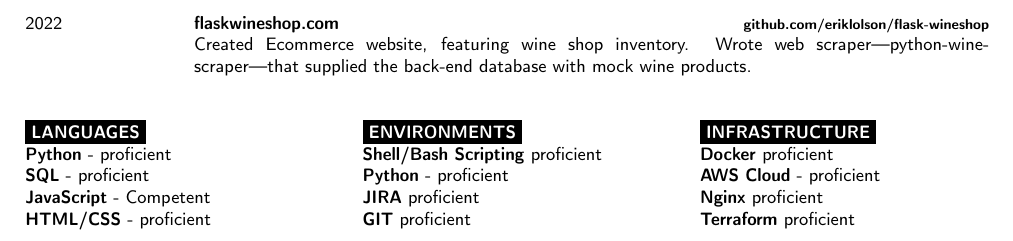
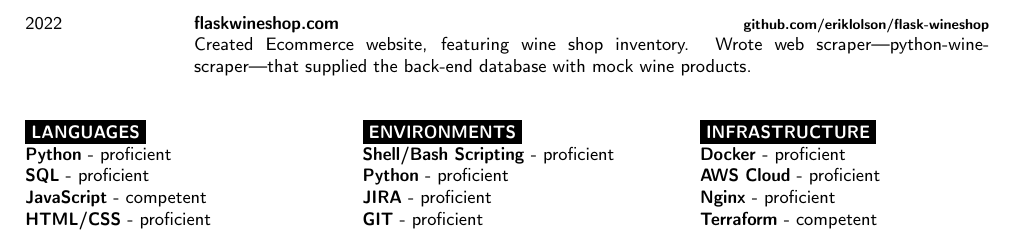
Before and after one commit to eriklolson/latex-resume, a LaTeX document (main.tex): part of page 2 of 2, cut so that both start at the same text. Compiled offline with pdfLaTeX.

Commit message:
LR-30 # #comment got basic format down

```diff
--- a/main.tex
+++ b/main.tex
@@ -195,7 +195,7 @@
 	\cvsect{Languages}
 	\textbf{Python} - proficient\\
 	\textbf{SQL} - proficient\\
-	\textbf{JavaScript} - Competent\\
+	\textbf{JavaScript} - competent\\
 	\textbf{HTML/CSS} - proficient\\
 \end{minipage}
 \hfill
@@ -203,20 +203,20 @@
 	\vspace{-\baselineskip} % Required for vertically aligning minipages
 
 	\cvsect{Environments}
-	\textbf{Shell/Bash Scripting}  proficient\\
+	\textbf{Shell/Bash Scripting} - proficient\\
 	\textbf{Python} - proficient\\
-	\textbf{JIRA}  proficient\\
-	\textbf{GIT}  proficient\\
+	\textbf{JIRA} - proficient\\
+	\textbf{GIT} - proficient\\
 \end{minipage}
 \hfill
 \begin{minipage}[t]{0.3\textwidth}
 	\vspace{-\baselineskip} % Required for vertically aligning minipages
 
 	\cvsect{Infrastructure}
-	\textbf{Docker}  proficient\\
+	\textbf{Docker} - proficient\\
 	\textbf{AWS Cloud} - proficient\\
-	\textbf{Nginx}  proficient\\
-	\textbf{Terraform}  proficient\\
+	\textbf{Nginx} - proficient\\
+	\textbf{Terraform} - competent\\
 \end{minipage}
 
 %----------------------------------------------------------------------------------------
```
